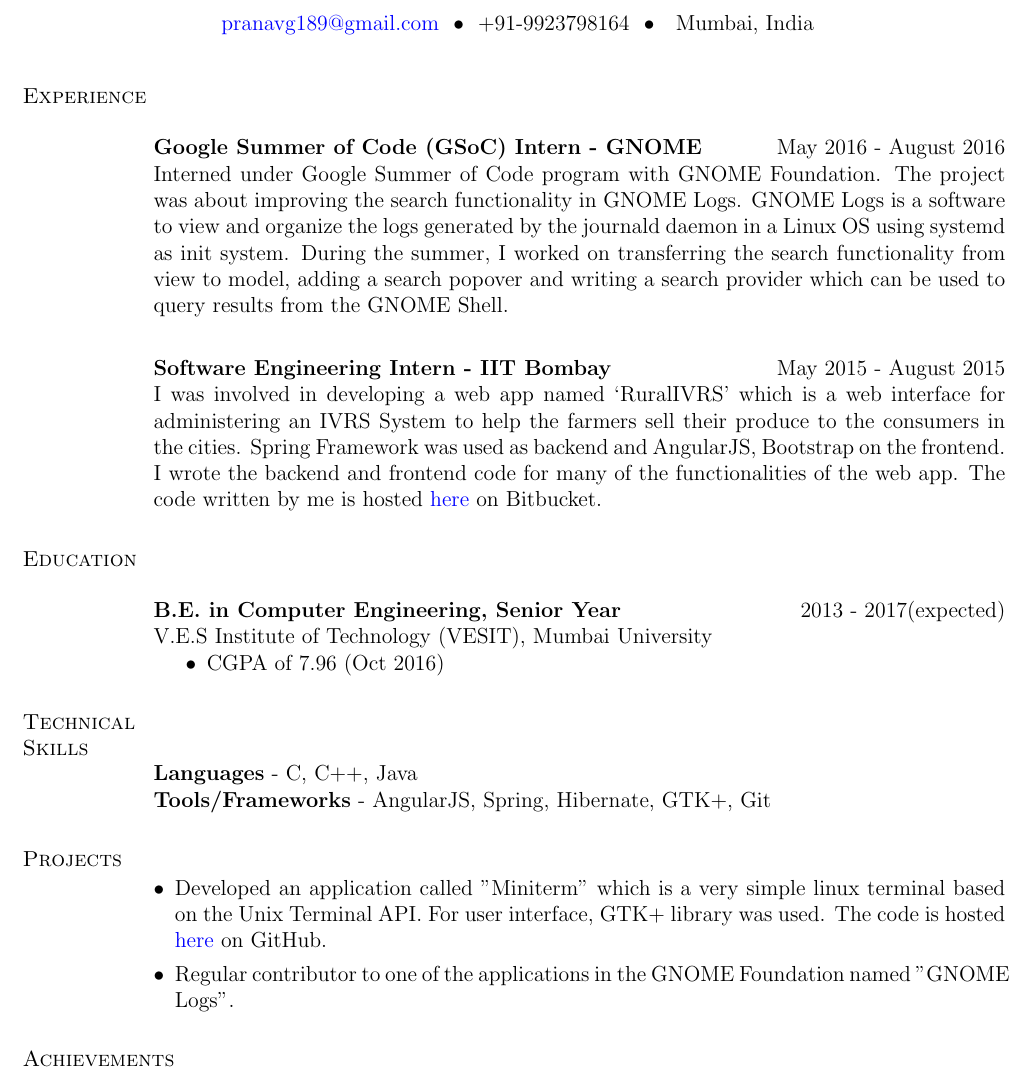
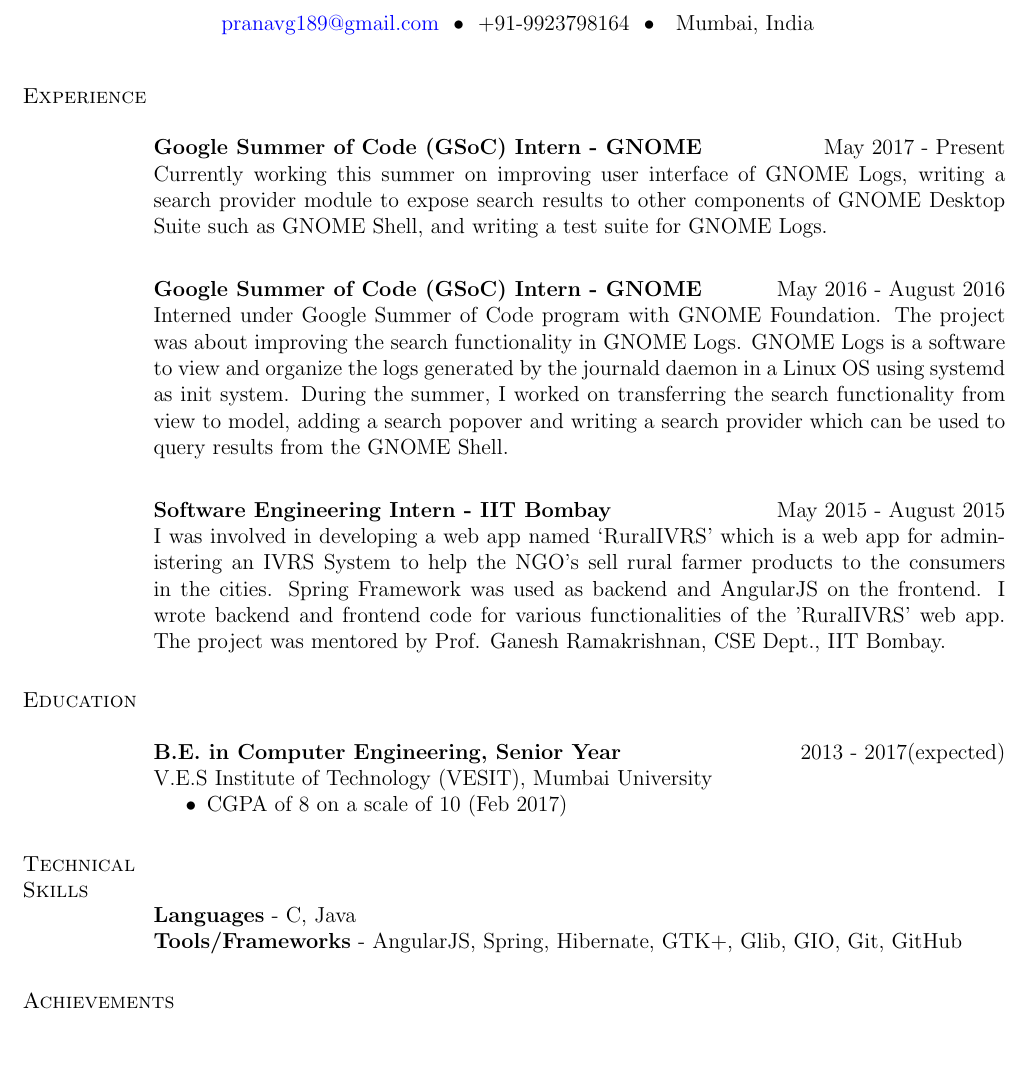
Before and after one commit to pranavg189/My-Resume, a LaTeX CV (main.tex): part of the page, cut so that both start at the same text, the shorter picture padded with empty space. Compiled offline with pdfLaTeX.

Commit message:
Updated my work experience

```diff
--- a/main.tex
+++ b/main.tex
@@ -49,13 +49,19 @@
 
 \section{Experience}
 \vspace{10mm}
+
+\textbf{Google Summer of Code (GSoC) Intern - GNOME} \hfill May 2017 - Present\\
+Currently working this summer on improving user interface of GNOME Logs, writing a search provider module to expose search results to other components of GNOME Desktop Suite such as GNOME Shell, and writing a test suite for GNOME Logs.
+
+\vspace{2mm}
+
 \textbf{Google Summer of Code (GSoC) Intern - GNOME} \hfill May 2016 - August 2016\\
 Interned under Google Summer of Code program with GNOME Foundation. The project was about improving the search functionality in GNOME Logs. GNOME Logs is a software to view and organize the logs generated by the journald daemon in a Linux OS using systemd as init system. During the summer, I worked on transferring the search functionality from view to model, adding a search popover and writing a search provider which can be used to query results from the GNOME Shell.
 
 \vspace{2mm}
 
 \textbf{Software Engineering Intern - IIT Bombay} \hfill May 2015 - August 2015\\
-I was involved in developing a web app named ‘RuralIVRS’ which is a web interface for administering an IVRS System to help the farmers sell their produce to the consumers in the cities. Spring Framework was used as backend and AngularJS, Bootstrap on the frontend. I wrote the backend and frontend code for many of the functionalities of the web app. The code written by me is hosted \href{https://bitbucket.org/pranavg189/ruralict}{here} on Bitbucket.
+I was involved in developing a web app named ‘RuralIVRS’ which is a web app for administering an IVRS System to help the NGO's sell rural farmer products to the consumers in the cities. Spring Framework was used as backend and AngularJS on the frontend. I wrote backend and frontend code for various functionalities of the 'RuralIVRS' web app. The project was mentored by Prof. Ganesh Ramakrishnan, CSE Dept., IIT Bombay.
 
 
 
@@ -67,7 +73,7 @@
 \textbf{B.E. in Computer Engineering, Senior Year} \hfill 2013 - 2017(expected) \\
 V.E.S Institute of Technology (VESIT), Mumbai University
 \begin{itemize}
- \item CGPA of 7.96 (Oct 2016)
+ \item CGPA of 8 on a scale of 10 (Feb 2017)
 \end{itemize}
 
 %----------------------------------------------------------------------------------------
@@ -75,19 +81,19 @@
 %----------------------------------------------------------------------------------------
 \section{Technical \hspace{2mm} Skills}
 \vspace{10mm}
-\textbf{Languages} - C, C++, Java \\
-\textbf{Tools/Frameworks} -  AngularJS, Spring, Hibernate, GTK+, Git
+\textbf{Languages} - C, Java \\
+\textbf{Tools/Frameworks} -  AngularJS, Spring, Hibernate, GTK+, Glib, GIO, Git, GitHub
 
 %----------------------------------------------------------------------------------------
 %	Selected Projects Section
 %----------------------------------------------------------------------------------------
-\section{Projects}
-\vspace{10mm}
-%\setlist[itemize]{
-\begin{itemize}[leftmargin=*]
- \item Developed an application called "Miniterm" which is a very simple linux terminal based on the Unix Terminal API. For user interface, GTK+ library was used. The code is hosted \href{https://github.com/pranavg189/miniterm}{here} on GitHub.
- \item Regular contributor to one of the applications in the GNOME Foundation named "GNOME Logs".
-\end{itemize}
+% \section{Projects}
+% \vspace{10mm}
+% %\setlist[itemize]{
+% \begin{itemize}[leftmargin=*]
+%  \item Developed an application called "Miniterm" which is a very simple linux terminal based on the Unix Terminal API. For user interface, GTK+ library was used. The code is hosted \href{https://github.com/pranavg189/miniterm}{here} on GitHub.
+%  \item Regular contributor to one of the applications in the GNOME Foundation named "GNOME Logs".
+% \end{itemize}
 
 %----------------------------------------------------------------------------------------
 %	ACHIEVEMENT SECTION
```
Also changed, not shown: main.pdf, 1 other file.
